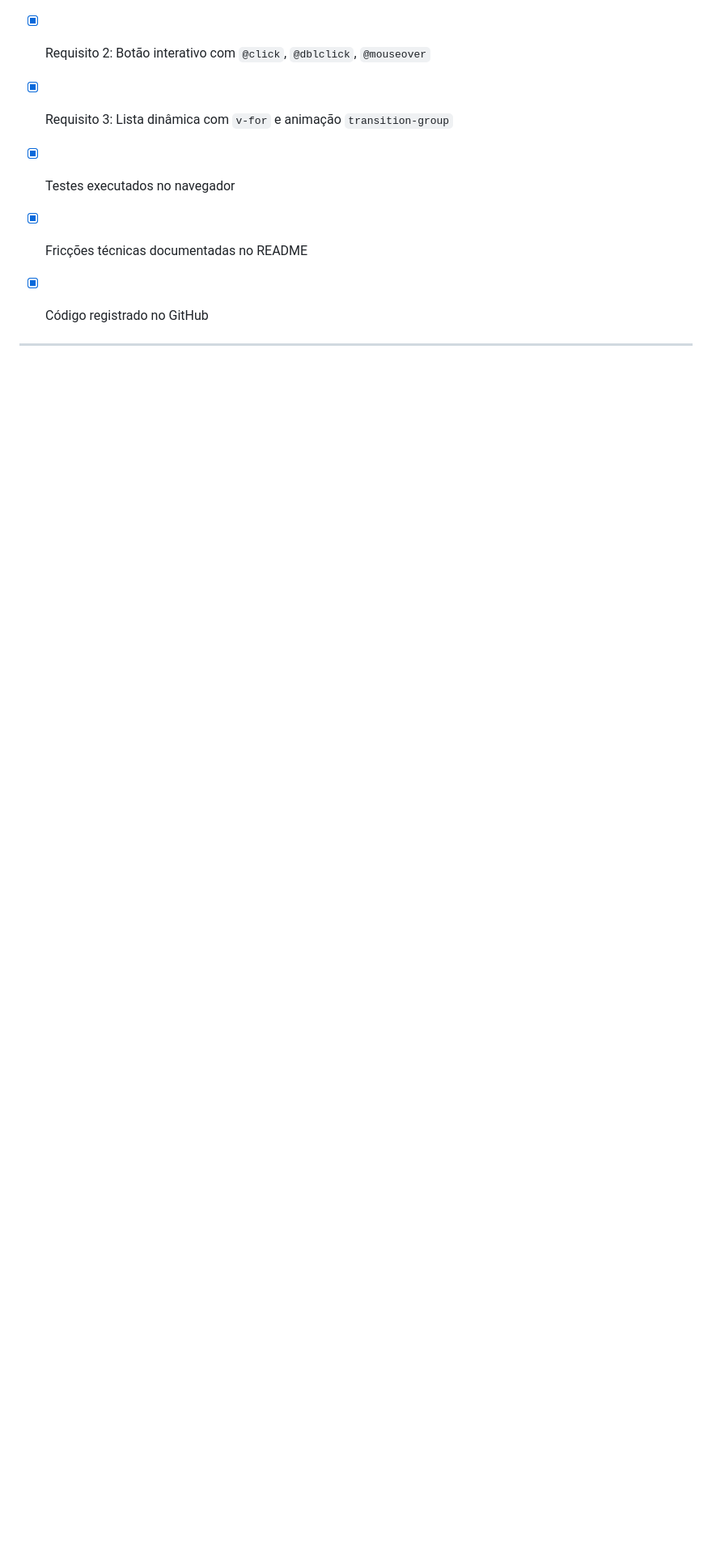
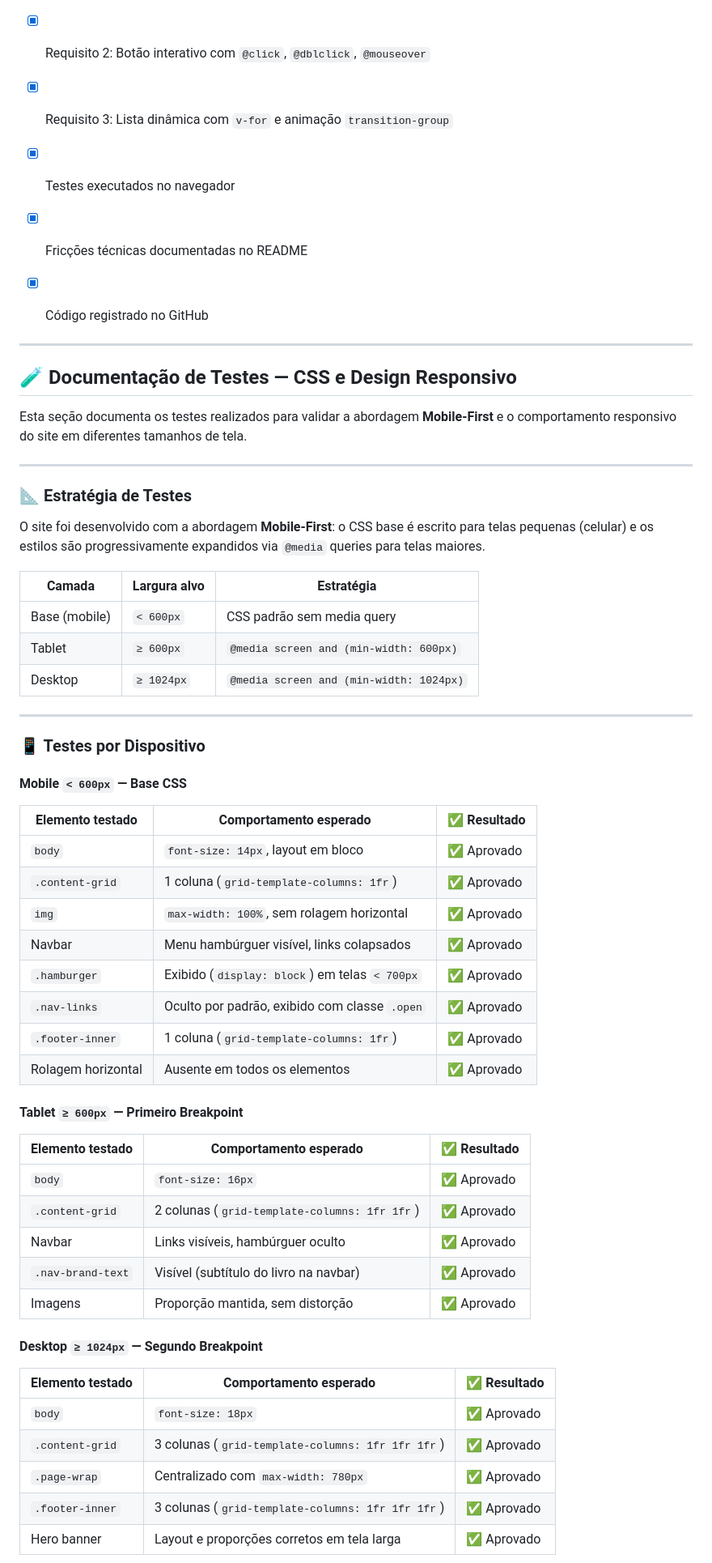
Before and after one commit to renasrenas2/Desenvolvimento-Web, a Markdown page: Desafio_HTML_semantico_acessibilidade/README.md, the part around one of its changes. Shown at 81% size. Drawn GitHub-style; blank space fills up the shorter version.

Commit message:
Document testing for CSS and responsive design
Added documentation for testing CSS and responsive design, including strategies, device tests, tools, and a manual testing checklist.

```diff
--- a/Desafio_HTML_semantico_acessibilidade/README.md
+++ b/Desafio_HTML_semantico_acessibilidade/README.md
@@ -362,3 +362,56 @@ const adicionarItem = () => {
 
 ---
 
+## 🧪 Documentação de Testes — CSS e Design Responsivo
+
+Esta seção documenta os testes realizados para validar a abordagem **Mobile-First** e o comportamento responsivo do site em diferentes tamanhos de tela.
+
+---
+
+### 📐 Estratégia de Testes
+
+O site foi desenvolvido com a abordagem **Mobile-First**: o CSS base é escrito para telas pequenas (celular) e os estilos são progressivamente expandidos via `@media` queries para telas maiores.
+
+| Camada | Largura alvo | Estratégia |
+|---|---|---|
+| Base (mobile) | `< 600px` | CSS padrão sem media query |
+| Tablet | `≥ 600px` | `@media screen and (min-width: 600px)` |
+| Desktop | `≥ 1024px` | `@media screen and (min-width: 1024px)` |
+
+---
+
+### 📱 Testes por Dispositivo
+
+#### Mobile `< 600px` — Base CSS
+
+| Elemento testado | Comportamento esperado | ✅ Resultado |
+|---|---|---|
+| `body` | `font-size: 14px`, layout em bloco | ✅ Aprovado |
+| `.content-grid` | 1 coluna (`grid-template-columns: 1fr`) | ✅ Aprovado |
+| `img` | `max-width: 100%`, sem rolagem horizontal | ✅ Aprovado |
+| Navbar | Menu hambúrguer visível, links colapsados | ✅ Aprovado |
+| `.hamburger` | Exibido (`display: block`) em telas `< 700px` | ✅ Aprovado |
+| `.nav-links` | Oculto por padrão, exibido com classe `.open` | ✅ Aprovado |
+| `.footer-inner` | 1 coluna (`grid-template-columns: 1fr`) | ✅ Aprovado |
+| Rolagem horizontal | Ausente em todos os elementos | ✅ Aprovado |
+
+#### Tablet `≥ 600px` — Primeiro Breakpoint
+
+| Elemento testado | Comportamento esperado | ✅ Resultado |
+|---|---|---|
+| `body` | `font-size: 16px` | ✅ Aprovado |
+| `.content-grid` | 2 colunas (`grid-template-columns: 1fr 1fr`) | ✅ Aprovado |
+| Navbar | Links visíveis, hambúrguer oculto | ✅ Aprovado |
+| `.nav-brand-text` | Visível (subtítulo do livro na navbar) | ✅ Aprovado |
+| Imagens | Proporção mantida, sem distorção | ✅ Aprovado |
+
+#### Desktop `≥ 1024px` — Segundo Breakpoint
+
+| Elemento testado | Comportamento esperado | ✅ Resultado |
+|---|---|---|
+| `body` | `font-size: 18px` | ✅ Aprovado |
+| `.content-grid` | 3 colunas (`grid-template-columns: 1fr 1fr 1fr`) | ✅ Aprovado |
+| `.page-wrap` | Centralizado com `max-width: 780px` | ✅ Aprovado |
+| `.footer-inner` | 3 colunas (`grid-template-columns: 1fr 1fr 1fr`) | ✅ Aprovado |
+| Hero banner | Layout e proporções corretos em tela larga | ✅ Aprovado |
+
```
Also changed, not shown: other parts of Desafio_HTML_semantico_acessibilidade/README.md (+67 -0 lines).
